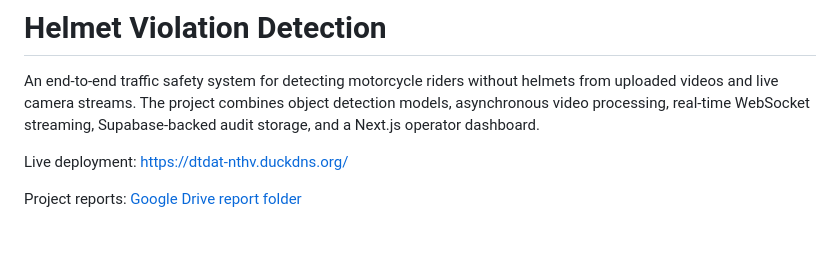
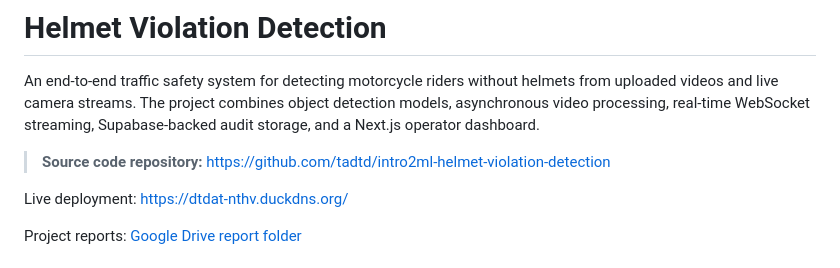
Before and after one commit to tadtd/intro2ml-helmet-violation-detection, a Markdown page: README.md, the part around the change. Rendered like a GitHub page; blank space fills up the shorter version.

Commit message:
docs: update readme [skip ci]

```diff
--- a/README.md
+++ b/README.md
@@ -1,6 +1,8 @@
 # Helmet Violation Detection
 
 An end-to-end traffic safety system for detecting motorcycle riders without helmets from uploaded videos and live camera streams. The project combines object detection models, asynchronous video processing, real-time WebSocket streaming, Supabase-backed audit storage, and a Next.js operator dashboard.
+
+> **Source code repository:** [https://github.com/tadtd/intro2ml-helmet-violation-detection](https://github.com/tadtd/intro2ml-helmet-violation-detection)
 
 Live deployment: [https://dtdat-nthv.duckdns.org/](https://dtdat-nthv.duckdns.org/)
 
```
